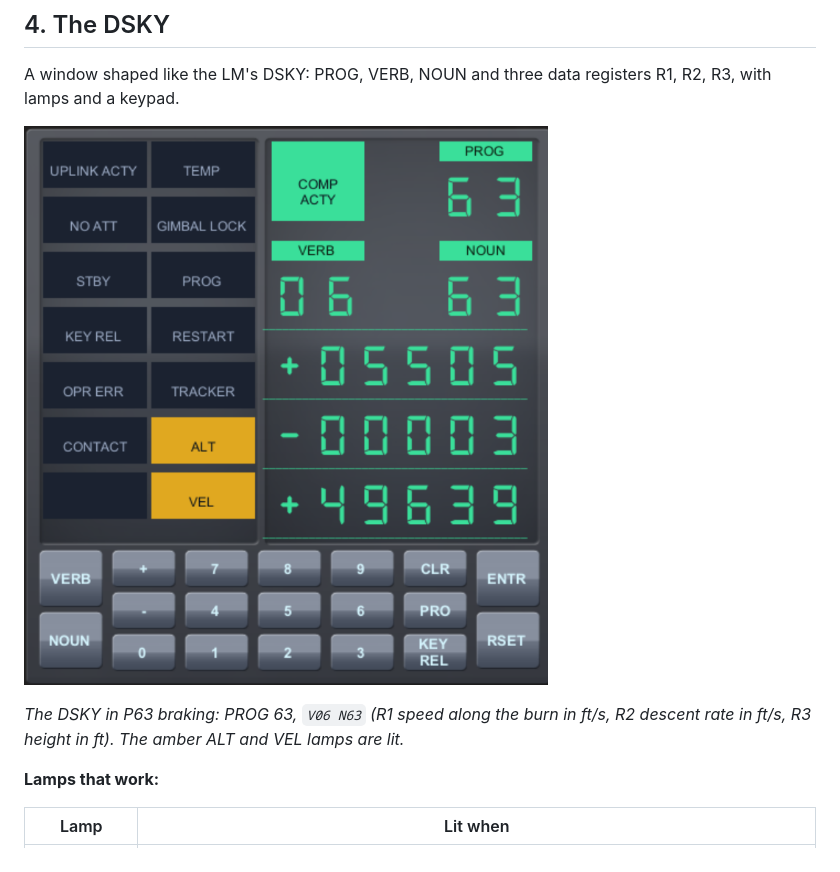
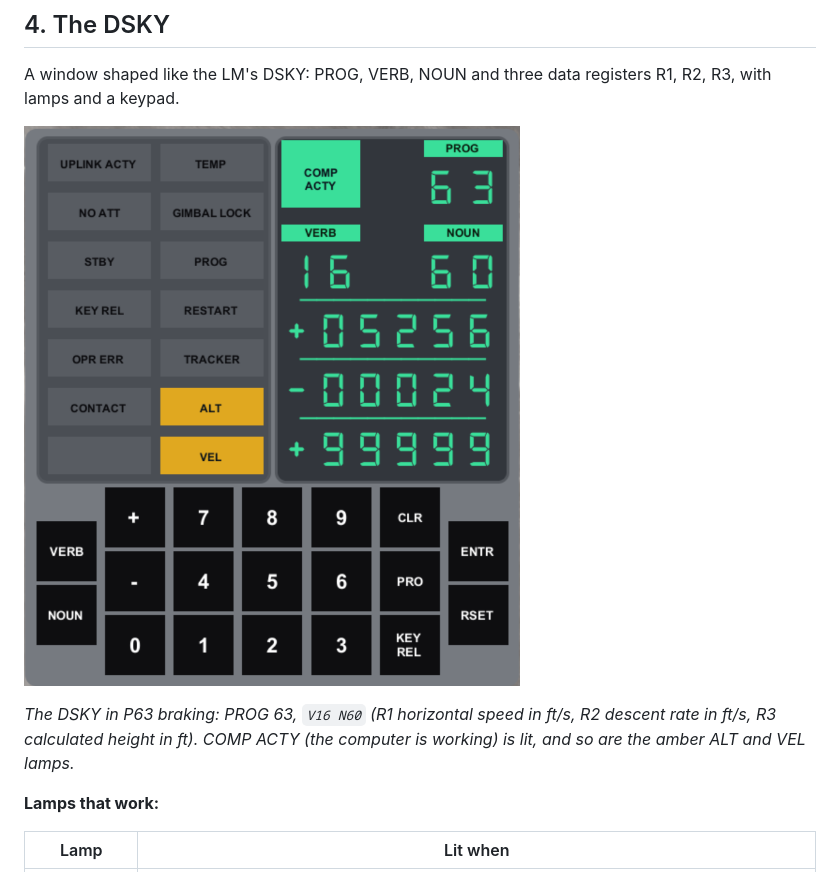
Before and after one commit to EclipticPoyo/apollo-lm-guidance-kos, a Markdown page: docs/MANUAL.md, the part around one of its changes. Rendered like a GitHub page; pictures changed too: docs/images/dsky.png.

Commit message:
Manual: new DSKY screenshot and caption, PDF rebuilt
Co-Authored-By: Claude Sonnet 5.5 <noreply@anthropic.com>

```diff
--- a/docs/MANUAL.md
+++ b/docs/MANUAL.md
@@ -91,5 +91,5 @@ A window shaped like the LM's DSKY: PROG, VERB, NOUN and three data registers R1
 
-*The DSKY in P63 braking: PROG 63, `V06 N63` (R1 speed along the burn in ft/s, R2 descent rate in ft/s, R3 height in ft). The amber ALT and VEL lamps are lit.*
+*The DSKY in P63 braking: PROG 63, `V16 N60` (R1 horizontal speed in ft/s, R2 descent rate in ft/s, R3 calculated height in ft). COMP ACTY (the computer is working) is lit, and so are the amber ALT and VEL lamps.*
 
 **Lamps that work:**
 
```
Also changed, not shown: other parts of docs/MANUAL.md (+1 -1 lines), 1 other file.
